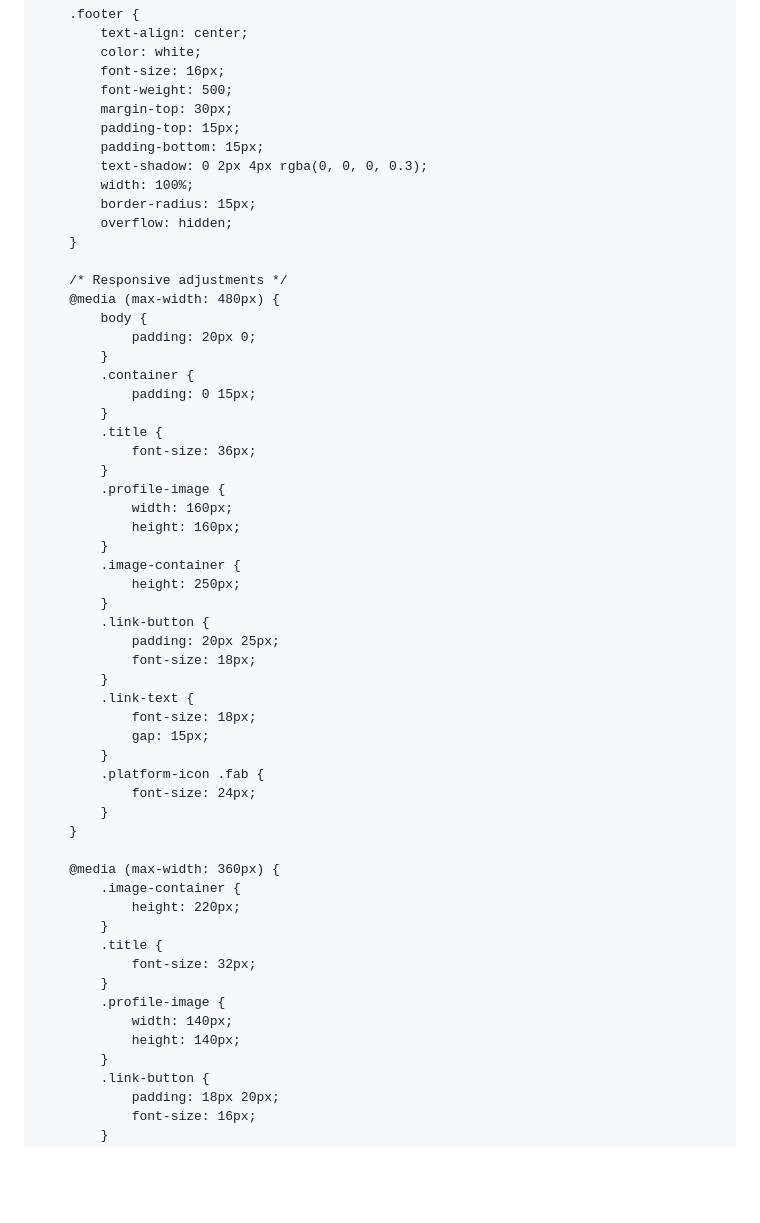
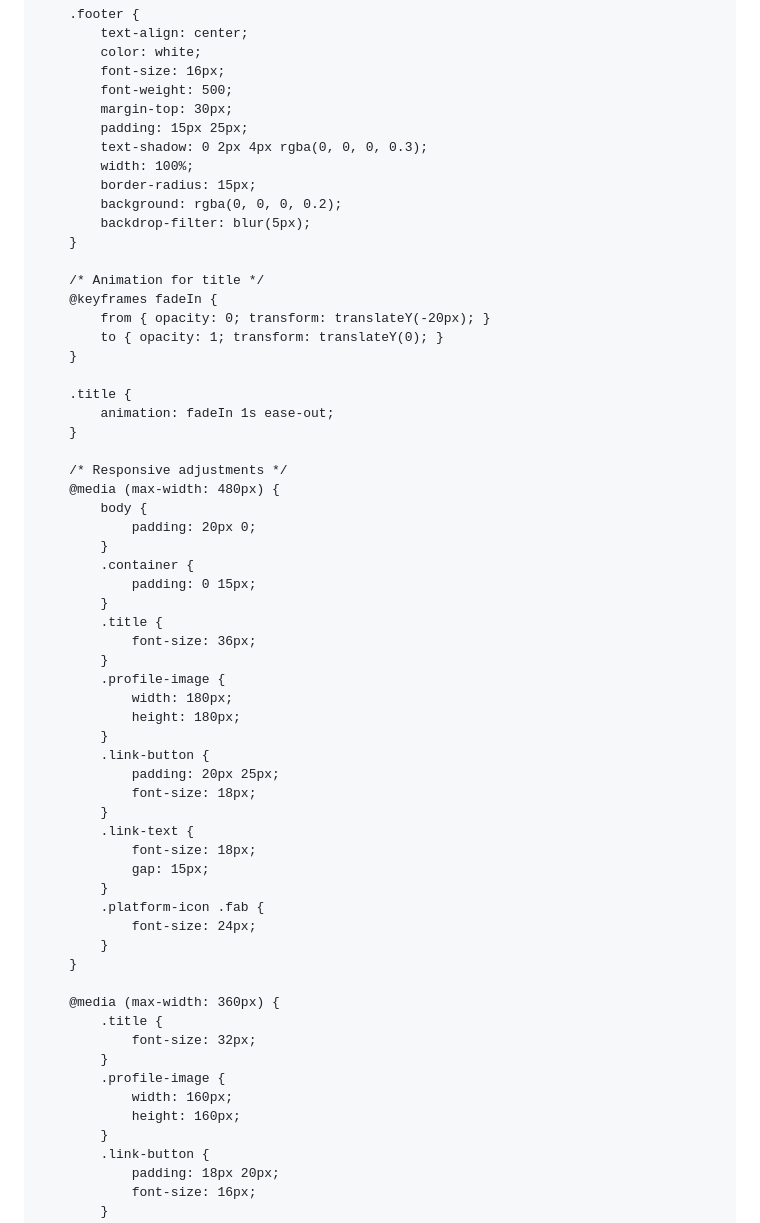
Before and after one commit to dhtbcbc/-, a Markdown page: README.md, the part around one of its changes. Rendered like a GitHub page; blank space fills up the shorter version.

```diff
--- a/README.md
+++ b/README.md
@@ -198,12 +187,22 @@
             font-size: 16px;
             font-weight: 500;
             margin-top: 30px;
-            padding-top: 15px;
-            padding-bottom: 15px;
+            padding: 15px 25px;
             text-shadow: 0 2px 4px rgba(0, 0, 0, 0.3);
             width: 100%;
             border-radius: 15px;
-            overflow: hidden;
+            background: rgba(0, 0, 0, 0.2);
+            backdrop-filter: blur(5px);
+        }
+
+        /* Animation for title */
+        @keyframes fadeIn {
+            from { opacity: 0; transform: translateY(-20px); }
+            to { opacity: 1; transform: translateY(0); }
+        }
+
+        .title {
+            animation: fadeIn 1s ease-out;
         }
 
         /* Responsive adjustments */
@@ -218,11 +217,8 @@
                 font-size: 36px;
             }
             .profile-image {
-                width: 160px;
-                height: 160px;
-            }
-            .image-container {
-                height: 250px;
+                width: 180px;
+                height: 180px;
             }
             .link-button {
                 padding: 20px 25px;
@@ -238,15 +234,12 @@
         }
 
         @media (max-width: 360px) {
-            .image-container {
-                height: 220px;
-            }
             .title {
                 font-size: 32px;
             }
             .profile-image {
-                width: 140px;
-                height: 140px;
+                width: 160px;
+                height: 160px;
             }
             .link-button {
                 padding: 18px 20px;
```
Also changed, not shown: other parts of README.md (+26 -42 lines).
